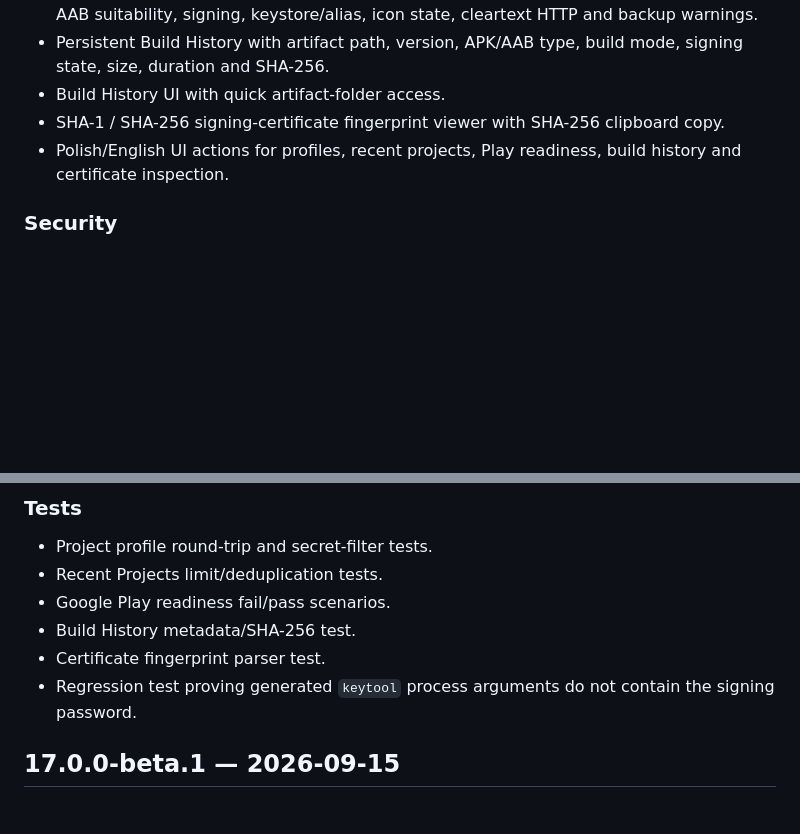
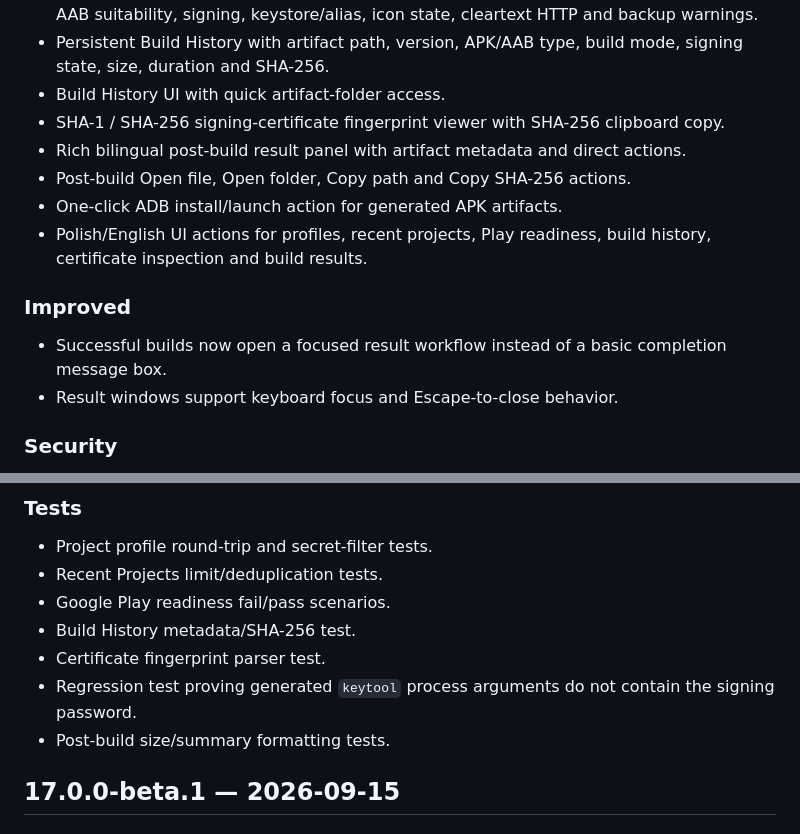
Before and after one commit to Swir/Ghost-APK-Builder, a Markdown page: CHANGELOG.md, 2 parts joined by grey strips. Rendered like a GitHub page; blank space fills up the shorter version.

Commit message:
docs: add rich post-build result workflow

```diff
--- a/CHANGELOG.md
+++ b/CHANGELOG.md
@@ -9,7 +9,14 @@
 - Persistent Build History with artifact path, version, APK/AAB type, build mode, signing state, size, duration and SHA-256.
 - Build History UI with quick artifact-folder access.
 - SHA-1 / SHA-256 signing-certificate fingerprint viewer with SHA-256 clipboard copy.
-- Polish/English UI actions for profiles, recent projects, Play readiness, build history and certificate inspection.
+- Rich bilingual post-build result panel with artifact metadata and direct actions.
+- Post-build Open file, Open folder, Copy path and Copy SHA-256 actions.
+- One-click ADB install/launch action for generated APK artifacts.
+- Polish/English UI actions for profiles, recent projects, Play readiness, build history, certificate inspection and build results.
+
+### Improved
+- Successful builds now open a focused result workflow instead of a basic completion message box.
+- Result windows support keyboard focus and Escape-to-close behavior.
 
 ### Security
 - Project profiles recursively remove signing-password fields before writing files.
@@ -22,6 +29,7 @@
 - Build History metadata/SHA-256 test.
 - Certificate fingerprint parser test.
 - Regression test proving generated `keytool` process arguments do not contain the signing password.
+- Post-build size/summary formatting tests.
 
 ## 17.0.0-beta.1 — 2026-09-15
 
```
